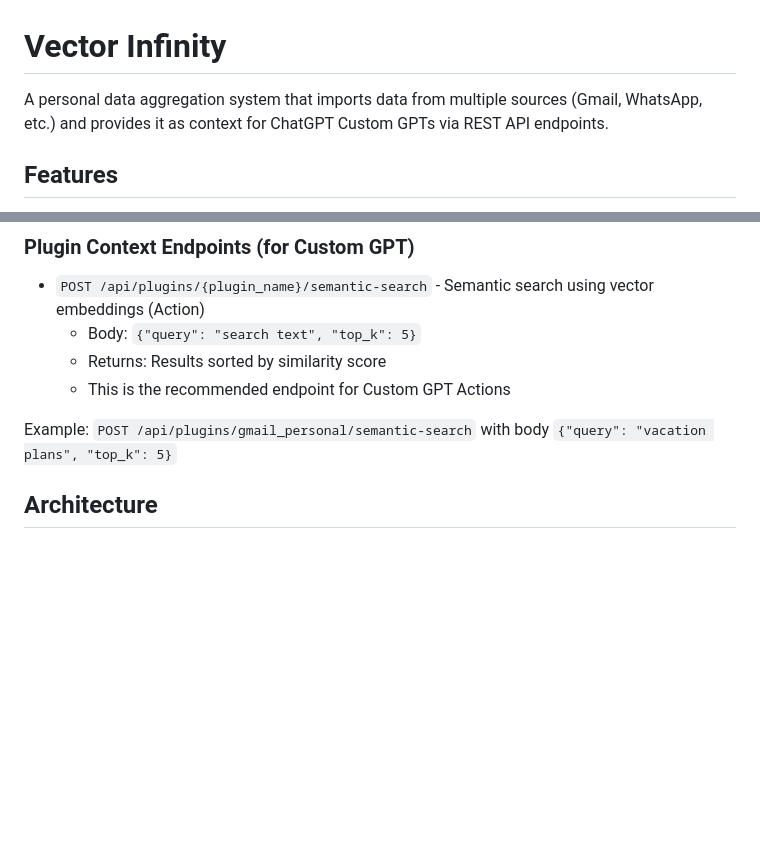
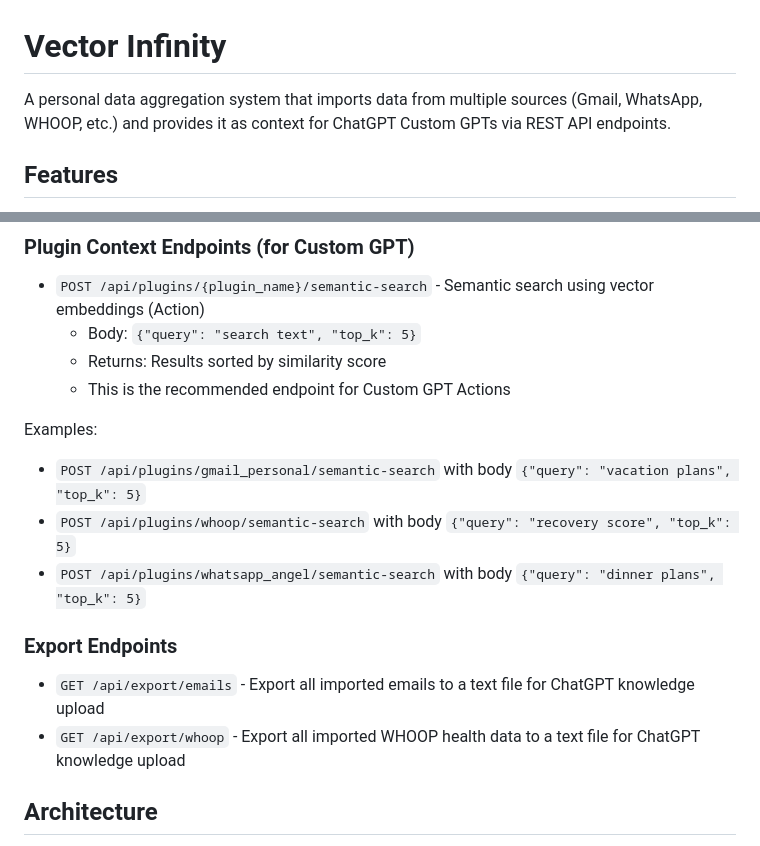
Before and after one commit to rea-and/vector-infinity, a Markdown page: README.md, 2 parts joined by grey strips. Drawn GitHub-style; blank space fills up the shorter version.

Commit message:
Complete README updates: add WHOOP examples and export endpoints documentation

```diff
--- a/README.md
+++ b/README.md
@@ -1,6 +1,6 @@
 # Vector Infinity
 
-A personal data aggregation system that imports data from multiple sources (Gmail, WhatsApp, etc.) and provides it as context for ChatGPT Custom GPTs via REST API endpoints.
+A personal data aggregation system that imports data from multiple sources (Gmail, WhatsApp, WHOOP, etc.) and provides it as context for ChatGPT Custom GPTs via REST API endpoints.
 
 ## Features
 
@@ -324,7 +324,14 @@ Now when you chat with your Custom GPT, it will automatically:
   - Returns: Results sorted by similarity score
   - This is the recommended endpoint for Custom GPT Actions
 
-Example: `POST /api/plugins/gmail_personal/semantic-search` with body `{"query": "vacation plans", "top_k": 5}`
+Examples:
+- `POST /api/plugins/gmail_personal/semantic-search` with body `{"query": "vacation plans", "top_k": 5}`
+- `POST /api/plugins/whoop/semantic-search` with body `{"query": "recovery score", "top_k": 5}`
+- `POST /api/plugins/whatsapp_angel/semantic-search` with body `{"query": "dinner plans", "top_k": 5}`
+
+### Export Endpoints
+- `GET /api/export/emails` - Export all imported emails to a text file for ChatGPT knowledge upload
+- `GET /api/export/whoop` - Export all imported WHOOP health data to a text file for ChatGPT knowledge upload
 
 ## Architecture
 
```
